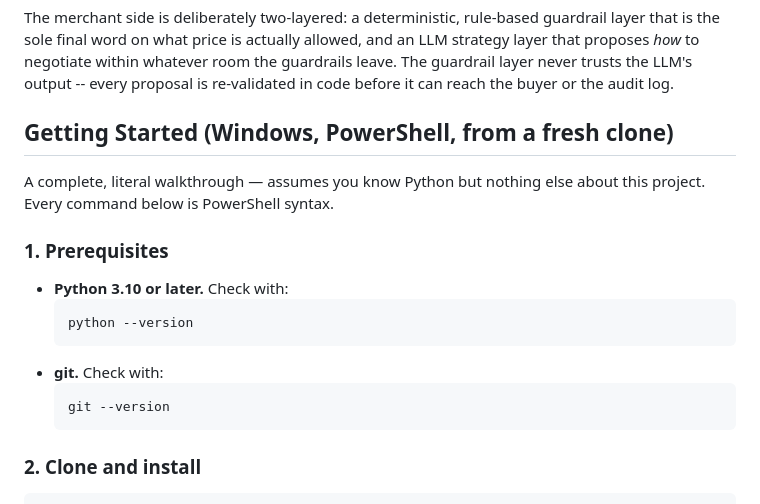
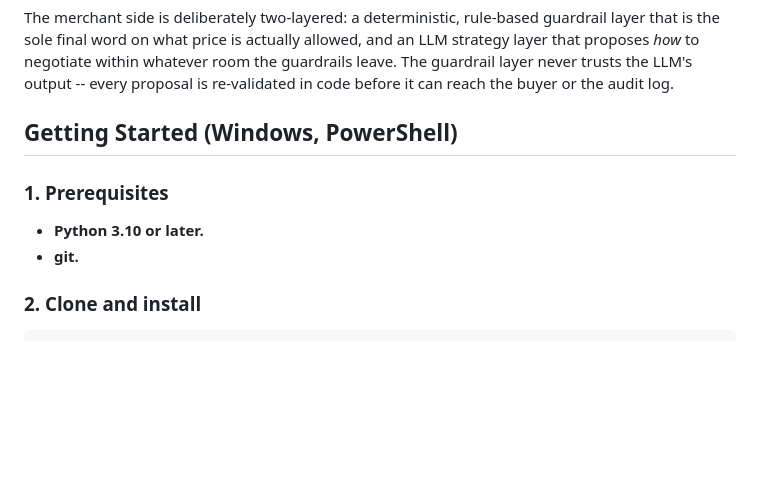
Before and after one commit to RheaDeepak/Parley---AI-Negotiator, a Markdown page: README.md, the part around the change. GitHub-like rendering; blank space fills up the shorter version.

Commit message:
Simplify 'Getting Started' instructions
Removed unnecessary details from the 'Getting Started' section in the README.

````diff
--- a/README.md
+++ b/README.md
@@ -13,21 +13,12 @@ negotiate within whatever room the guardrails leave. The guardrail layer
 never trusts the LLM's output -- every proposal is re-validated in code
 before it can reach the buyer or the audit log.
 
-## Getting Started (Windows, PowerShell, from a fresh clone)
-
-A complete, literal walkthrough — assumes you know Python but nothing
-else about this project. Every command below is PowerShell syntax.
+## Getting Started (Windows, PowerShell)
 
 ### 1. Prerequisites
 
-- **Python 3.10 or later.** Check with:
-  ```powershell
-  python --version
-  ```
-- **git.** Check with:
-  ```powershell
-  git --version
-  ```
+- **Python 3.10 or later.**
+- **git.**
 
 ### 2. Clone and install
 
````
